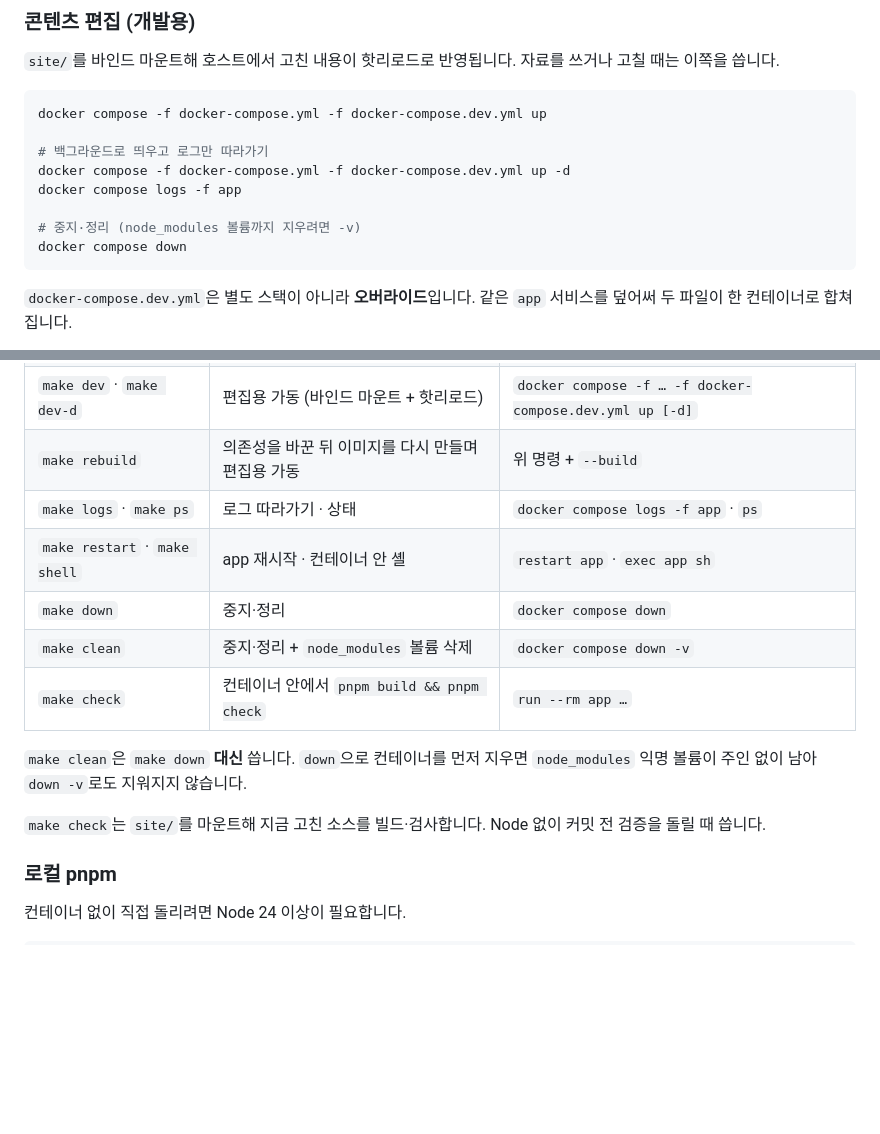
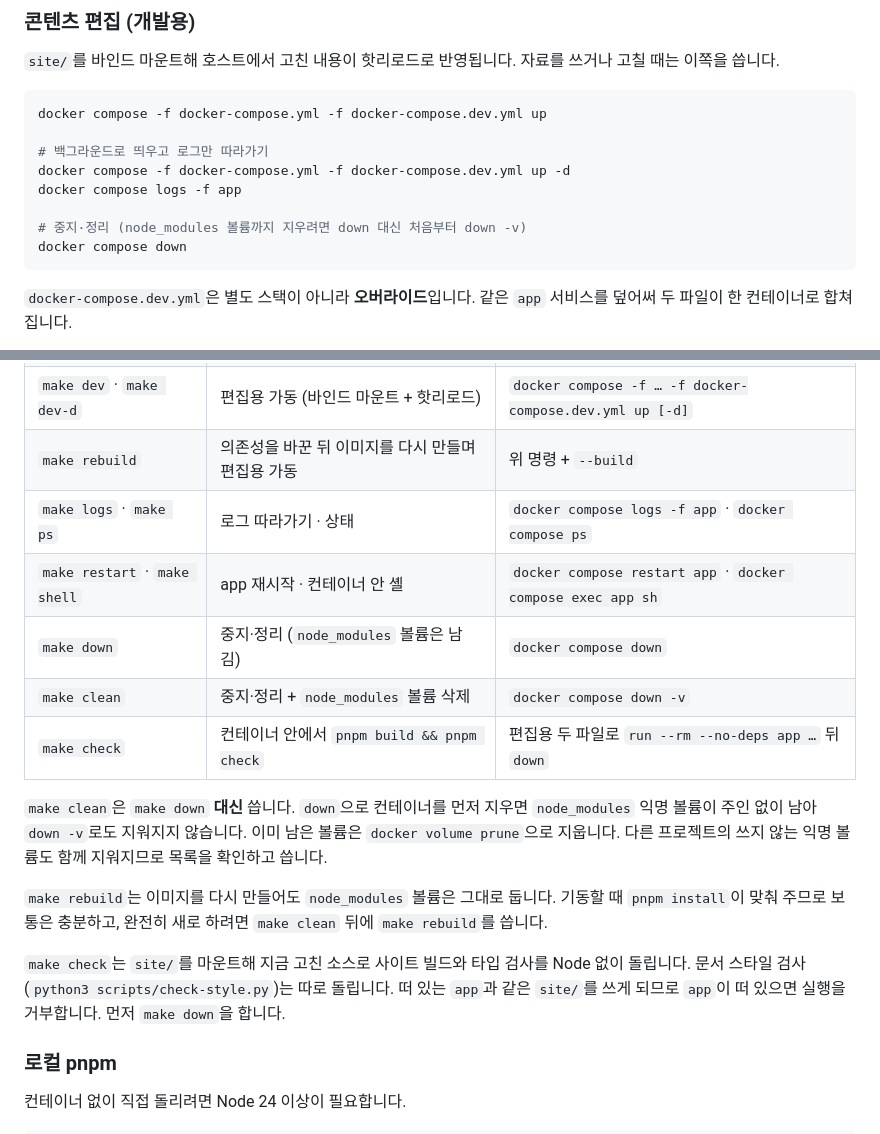
Before and after one commit to lec-algorithm/lecture, a Markdown page: README.md, 2 parts joined by grey strips. GitHub-like rendering; blank space fills up the shorter version.

Commit message:
docs: Align the README compose examples with the make clean advice
The editing example said "-v to also remove the node_modules volume"
next to a plain `down`, which is exactly the path that orphans it. It
now says to use `down -v` from the start, and the make section explains
how to remove an already orphaned volume, what rebuild keeps, and that
check only covers the site build and type check (not check-style) and
refuses to run while app is up. The table spells out the full commands.

CLAUDE.md/AGENTS.md drop the duplicated `make check` note from the
pre-commit summary; the details live in docs/git-workflow.md and README.

Verified: python3 scripts/check-style.py reports no violations.

Co-Authored-By: Claude Opus 5.5 <noreply@anthropic.com>

````diff
--- a/README.md
+++ b/README.md
@@ -90,7 +90,7 @@ docker compose -f docker-compose.yml -f docker-compose.dev.yml up
 docker compose -f docker-compose.yml -f docker-compose.dev.yml up -d
 docker compose logs -f app
 
-# 중지·정리 (node_modules 볼륨까지 지우려면 -v)
+# 중지·정리 (node_modules 볼륨까지 지우려면 down 대신 처음부터 down -v)
 docker compose down
 ```
 
@@ -114,17 +114,25 @@ docker compose -f docker-compose.yml -f docker-compose.dev.yml up --build
 | `make build` | 보기 전용 이미지 다시 만들기 (`git pull` 뒤) | `docker compose build` |
 | `make dev` · `make dev-d` | 편집용 가동 (바인드 마운트 + 핫리로드) | `docker compose -f … -f docker-compose.dev.yml up [-d]` |
 | `make rebuild` | 의존성을 바꾼 뒤 이미지를 다시 만들며 편집용 가동 | 위 명령 + `--build` |
-| `make logs` · `make ps` | 로그 따라가기 · 상태 | `docker compose logs -f app` · `ps` |
-| `make restart` · `make shell` | app 재시작 · 컨테이너 안 셸 | `restart app` · `exec app sh` |
-| `make down` | 중지·정리 | `docker compose down` |
+| `make logs` · `make ps` | 로그 따라가기 · 상태 | `docker compose logs -f app` · `docker compose ps` |
+| `make restart` · `make shell` | app 재시작 · 컨테이너 안 셸 | `docker compose restart app` · `docker compose exec app sh` |
+| `make down` | 중지·정리 (`node_modules` 볼륨은 남김) | `docker compose down` |
 | `make clean` | 중지·정리 + `node_modules` 볼륨 삭제 | `docker compose down -v` |
-| `make check` | 컨테이너 안에서 `pnpm build && pnpm check` | `run --rm app …` |
+| `make check` | 컨테이너 안에서 `pnpm build && pnpm check` | 편집용 두 파일로 `run --rm --no-deps app …` 뒤 `down` |
 
 `make clean`은 `make down` **대신** 씁니다. `down`으로 컨테이너를 먼저 지우면
 `node_modules` 익명 볼륨이 주인 없이 남아 `down -v`로도 지워지지 않습니다.
+이미 남은 볼륨은 `docker volume prune`으로 지웁니다. 다른 프로젝트의 쓰지 않는
+익명 볼륨도 함께 지워지므로 목록을 확인하고 씁니다.
 
-`make check`는 `site/`를 마운트해 지금 고친 소스를 빌드·검사합니다. Node 없이
-커밋 전 검증을 돌릴 때 씁니다.
+`make rebuild`는 이미지를 다시 만들어도 `node_modules` 볼륨은 그대로 둡니다.
+기동할 때 `pnpm install`이 맞춰 주므로 보통은 충분하고, 완전히 새로 하려면
+`make clean` 뒤에 `make rebuild`를 씁니다.
+
+`make check`는 `site/`를 마운트해 지금 고친 소스로 사이트 빌드와 타입 검사를
+Node 없이 돌립니다. 문서 스타일 검사(`python3 scripts/check-style.py`)는 따로
+돌립니다. 떠 있는 `app`과 같은 `site/`를 쓰게 되므로 `app`이 떠 있으면 실행을
+거부합니다. 먼저 `make down`을 합니다.
 
 ### 로컬 pnpm
 
````
Also changed, not shown: AGENTS.md (+2 -2 lines), CLAUDE.md (+2 -2 lines).
